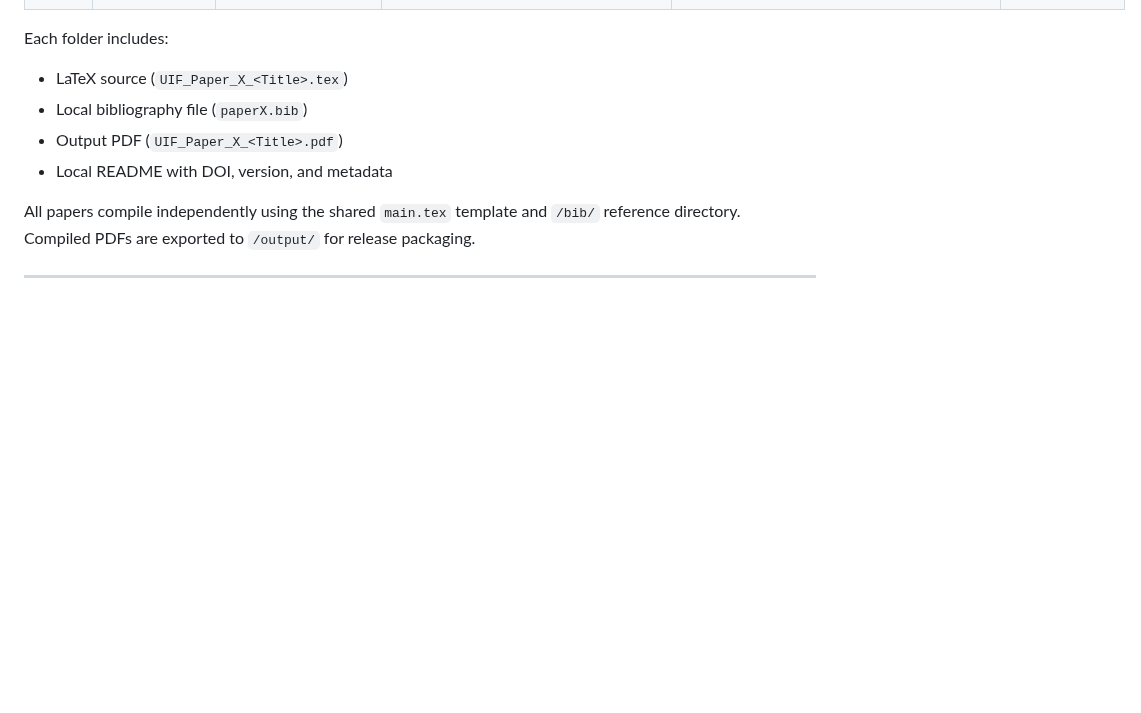
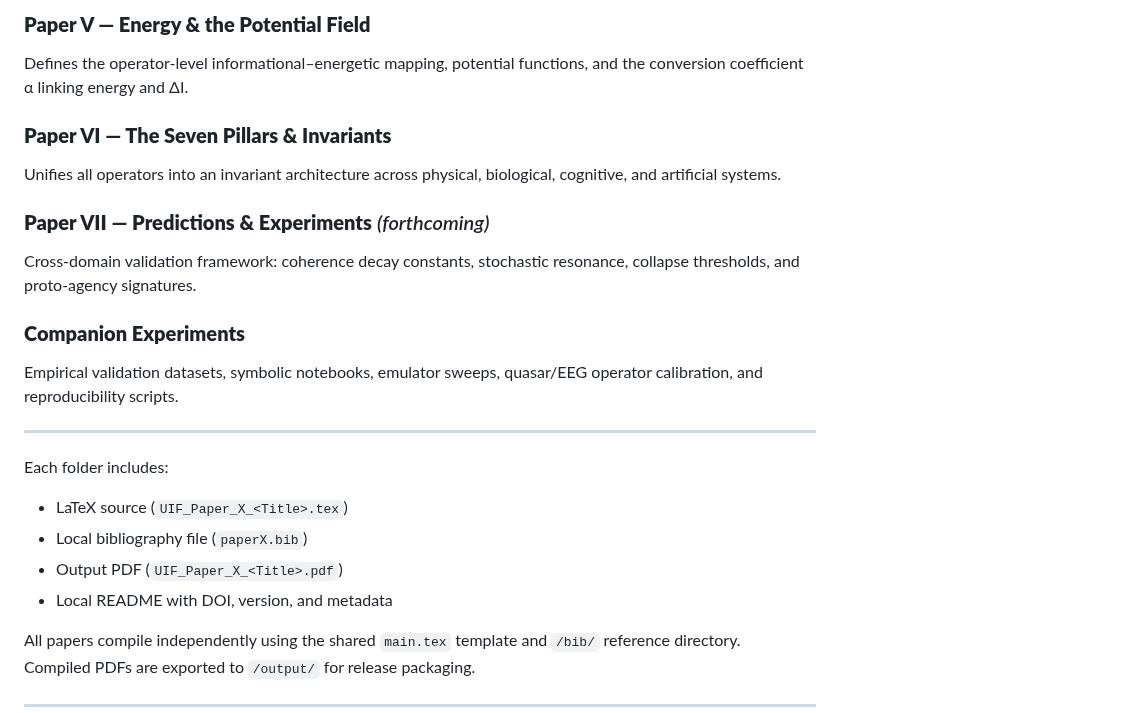
Before and after one commit to stuart-hiles/UIF, a Markdown page: papers/README.md, the part around one of its changes. Rendered like a GitHub page; blank space fills up the shorter version.

```diff
--- a/papers/README.md
+++ b/papers/README.md
@@ -16,3 +41,16 @@ Each paper is stored in its own folder for version tracking, compilation, and DO
+### **Paper V — Energy & the Potential Field**
+Defines the operator-level informational–energetic mapping, potential functions, and the conversion coefficient α linking energy and ΔI.
+
+### **Paper VI — The Seven Pillars & Invariants**
+Unifies all operators into an invariant architecture across physical, biological, cognitive, and artificial systems.
+
+### **Paper VII — Predictions & Experiments** *(forthcoming)*
+Cross-domain validation framework: coherence decay constants, stochastic resonance, collapse thresholds, and proto-agency signatures.
+
+### **Companion Experiments**
+Empirical validation datasets, symbolic notebooks, emulator sweeps, quasar/EEG operator calibration, and reproducibility scripts.
+
+---
 
 Each folder includes:
 - LaTeX source (`UIF_Paper_X_<Title>.tex`)
```
Also changed, not shown: other parts of papers/README.md (+35 -10 lines).
